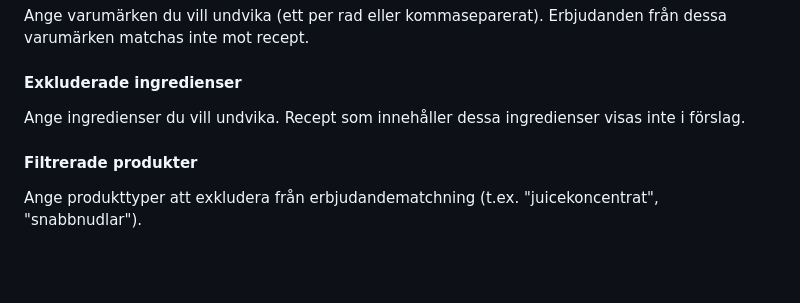
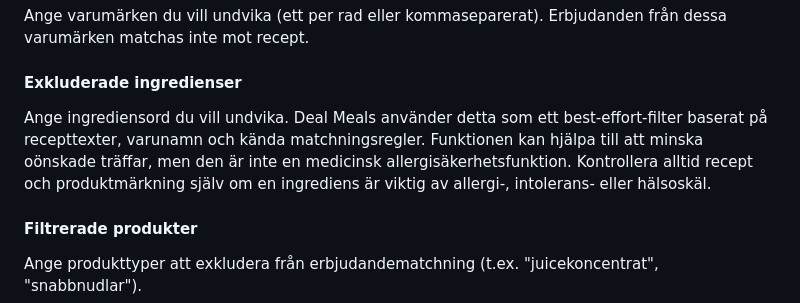
Before and after one commit to ssavant2/deal-meals, a Markdown page: docs/USER_MANUAL_SVENSKA.md, the part around the change. Drawn GitHub-style; blank space fills up the shorter version.

Commit message:
docs: clarify ingredient exclusion limits

```diff
--- a/docs/USER_MANUAL_SVENSKA.md
+++ b/docs/USER_MANUAL_SVENSKA.md
@@ -417,7 +417,12 @@ En visuell förhandsgranskning visar hur 12 receptplatser fördelas baserat på
 Ange varumärken du vill undvika (ett per rad eller kommaseparerat). Erbjudanden från dessa varumärken matchas inte mot recept.
 
 #### Exkluderade ingredienser
-Ange ingredienser du vill undvika. Recept som innehåller dessa ingredienser visas inte i förslag.
+Ange ingrediensord du vill undvika. Deal Meals använder detta som ett
+best-effort-filter baserat på recepttexter, varunamn och kända
+matchningsregler. Funktionen kan hjälpa till att minska oönskade träffar, men
+den är inte en medicinsk allergisäkerhetsfunktion. Kontrollera alltid recept
+och produktmärkning själv om en ingrediens är viktig av allergi-, intolerans-
+eller hälsoskäl.
 
 #### Filtrerade produkter
 Ange produkttyper att exkludera från erbjudandematchning (t.ex. "juicekoncentrat", "snabbnudlar").
```
Also changed, not shown: docs/USER_MANUAL_ENGLISH.md (+5 -1 lines).
